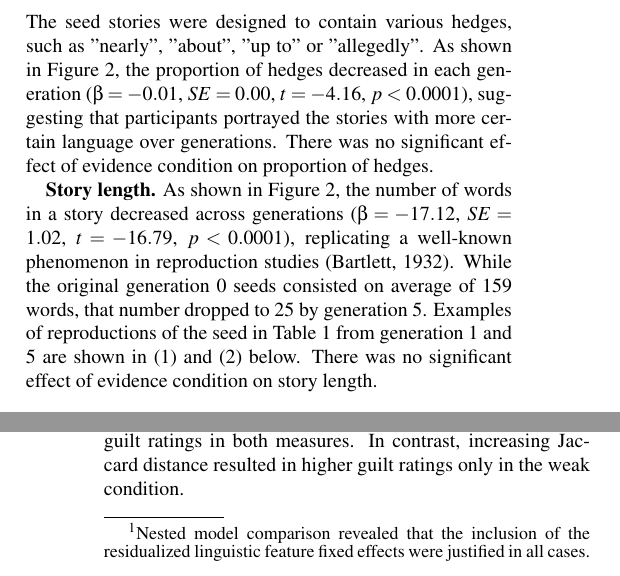
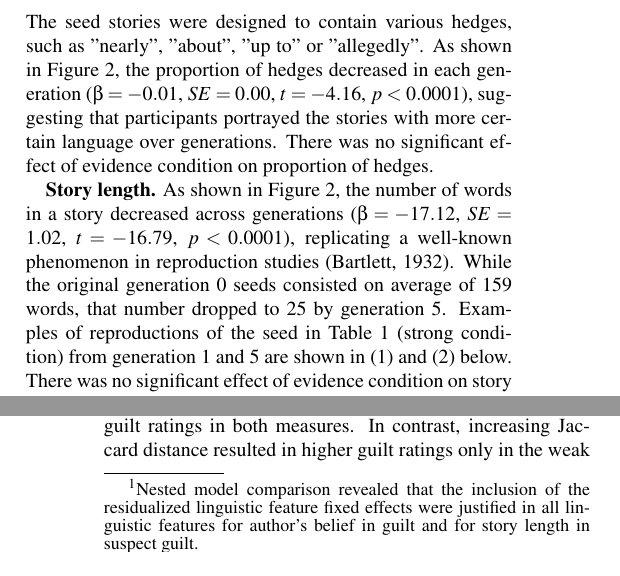
Before and after one commit to elisakreiss/IteratedNarration, a LaTeX paper (writing/2019_cogsci/cogsci_IN.tex): two parts of the columns of pages 2 and 5 of 6, joined at a grey line, cut so that both start at the same text. Compiled offline with pdfLaTeX.

Commit message:
minor fixes

```diff
--- a/writing/2019_cogsci/cogsci_IN.tex
+++ b/writing/2019_cogsci/cogsci_IN.tex
@@ -159,7 +159,7 @@ Participants produced 370 stories. For each seed, we defined a complete chain as
 	\label{fig:corpusLingMetrics}
 \end{figure*}
 
-\textbf{Story length.} As shown in Figure \ref{fig:corpusLingMetrics}, the number of words in a story decreased across generations ($\beta = -17.12$, $SE = 1.02$, $t = -16.79$, $p < 0.0001$), replicating a well-known phenomenon in reproduction studies \cite{Bartlett:1932}. While the original generation 0 seeds consisted on average of 159 words, that number dropped to 25 by generation 5. Examples of reproductions of the seed in Table \ref{tab:examplestory} from generation 1 and 5 are shown in (\ref{gen1}) and (\ref{gen5}) below. There was no significant effect of evidence condition on story length.
+\textbf{Story length.} As shown in Figure \ref{fig:corpusLingMetrics}, the number of words in a story decreased across generations ($\beta = -17.12$, $SE = 1.02$, $t = -16.79$, $p < 0.0001$), replicating a well-known phenomenon in reproduction studies \cite{Bartlett:1932}. While the original generation 0 seeds consisted on average of 159 words, that number dropped to 25 by generation 5. Examples of reproductions of the seed in Table \ref{tab:examplestory} (strong condition) from generation 1 and 5 are shown in (\ref{gen1}) and (\ref{gen5}) below. There was no significant effect of evidence condition on story length.
 
 \enumsentence{In late December 2017, a couple in Iowa went to check on their beehives.  They found a tragic scene:  their hives had been overturned and their equipment and facilities had been ransacked.  A few weeks later, the police arrested a 12-y.o. and 13-y.o. for the crime.  They are charged with multiple offenses, with fines up to \$100,000 and up to 10 years in prison, yet will be tried as minors.  The trial hasn't happened yet, but they seem guilty.\label{gen1}}
 \enumsentence{A 12 and 13 year old were arrested for destroying a beehive, and face up to 10 years of jail time.\label{gen5}}
@@ -261,6 +261,6 @@ We also observed significant or marginally significant interactions between cond
 \textbf{Effects of linguistic features on suspect guilt and author belief in suspect guilt.}
  In this part of the analysis, we focus on the measures of \textit{suspect guilt} and \textit{author's belief in guilt} (attributed suspect guilt). These measures are interesting to examine in more detail because a) suspect guilt is the main issue raised in the 5 seed stories, so it is relevant to understand the linguistic conditions that lead to changes in perceived guilt; and b) while there is no obvious reason why readers' ultimate beliefs and the beliefs they ascribe to the author \emph{should} differ after reading these stories, \shortciteA{Degen2019} showed that listeners maintain uncertainty about the state of the world even when they ascribe a strong belief to speakers. In the following, we therefore analyze for both measures the effect of the proportion of hedges in a story, story length, and dissimilarity between a story and its seed.
 
-Results are shown in Figure \ref{fig:lingmarkers}. In order to analyze the effects of proportion of hedges, story length, and Jaccard distance on the two guilt measures of interest, we asked whether the linguistic features explained variance above and beyond generation. To assess this, we first residualized each feature against generation, due to the substantial correlations between the features and generation observed in Exp.~1. The final mixed effects linear regression models predicted slider rating for each of the two measures and each of the three linguistic features of interest from main effects of evidence strength condition, residualized linguistic feature, generation, the interaction between evidence strength condition and generation, and the interaction between evidence strength condition and residualized linguistic feature. \footnote{Nested model comparison revealed that the inclusion of the residualized linguistic feature fixed effects were justified in all cases.}
+Results are shown in Figure \ref{fig:lingmarkers}. In order to analyze the effects of proportion of hedges, story length, and Jaccard distance on the two guilt measures of interest, we asked whether the linguistic features explained variance above and beyond generation. To assess this, we first residualized each feature against generation, due to the substantial correlations between the features and generation observed in Exp.~1. The final mixed effects linear regression models predicted slider rating for each of the two measures and each of the three linguistic features of interest from main effects of evidence strength condition, residualized linguistic feature, generation, the interaction between evidence strength condition and generation, and the interaction between evidence strength condition and residualized linguistic feature. \footnote{Nested model comparison revealed that the inclusion of the residualized linguistic feature fixed effects were justified in all linguistic features for author's belief in guilt and for story length in suspect guilt.}
 
 \begin{figure}[]
```
Also changed, not shown: writing/2019_cogsci/cogsci_IN.tex (5 more changed lines).
